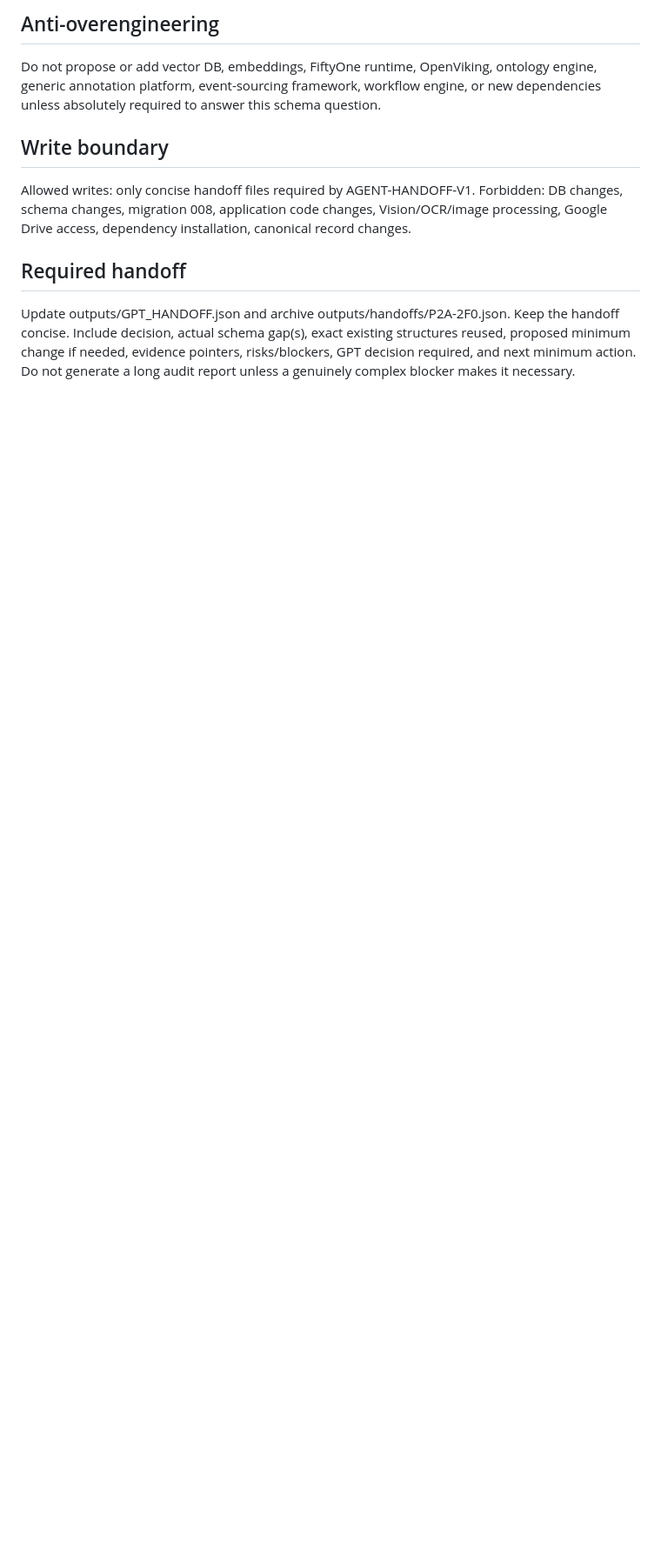
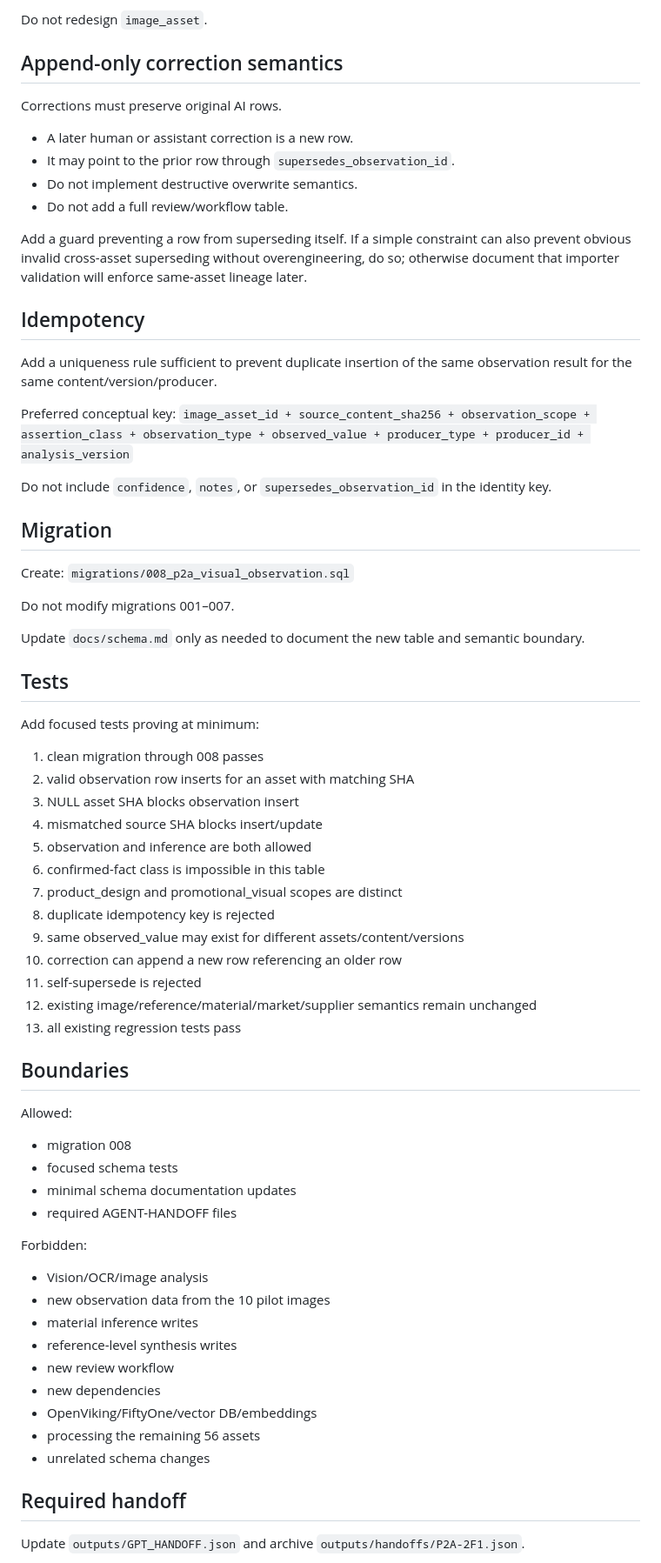
Before and after one commit to lulululucy1227/Crystal, a Markdown page: agent/GPT_NEXT_TASK.md, the part around one of its changes. Shown at 87% size. GitHub-like rendering; blank space fills up the shorter version.

```diff
--- a/agent/GPT_NEXT_TASK.md
+++ b/agent/GPT_NEXT_TASK.md
@@ -62,13 +60,66 @@ Do not design a full review workflow. Only determine whether AI output and later
 
-## Anti-overengineering
-Do not propose or add vector DB, embeddings, FiftyOne runtime, OpenViking, ontology engine, generic annotation platform, event-sourcing framework, workflow engine, or new dependencies unless absolutely required to answer this schema question.
+Do not redesign `image_asset`.
 
-## Write boundary
-Allowed writes: only concise handoff files required by AGENT-HANDOFF-V1.
-Forbidden: DB changes, schema changes, migration 008, application code changes, Vision/OCR/image processing, Google Drive access, dependency installation, canonical record changes.
+## Append-only correction semantics
+Corrections must preserve original AI rows.
+
+- A later human or assistant correction is a new row.
+- It may point to the prior row through `supersedes_observation_id`.
+- Do not implement destructive overwrite semantics.
+- Do not add a full review/workflow table.
+
+Add a guard preventing a row from superseding itself. If a simple constraint can also prevent obvious invalid cross-asset superseding without overengineering, do so; otherwise document that importer validation will enforce same-asset lineage later.
+
+## Idempotency
+Add a uniqueness rule sufficient to prevent duplicate insertion of the same observation result for the same content/version/producer.
+
+Preferred conceptual key:
+`image_asset_id + source_content_sha256 + observation_scope + assertion_class + observation_type + observed_value + producer_type + producer_id + analysis_version`
+
+Do not include `confidence`, `notes`, or `supersedes_observation_id` in the identity key.
+
+## Migration
+Create:
+`migrations/008_p2a_visual_observation.sql`
+
+Do not modify migrations 001–007.
+
+Update `docs/schema.md` only as needed to document the new table and semantic boundary.
+
+## Tests
+Add focused tests proving at minimum:
+1. clean migration through 008 passes
+2. valid observation row inserts for an asset with matching SHA
+3. NULL asset SHA blocks observation insert
+4. mismatched source SHA blocks insert/update
+5. observation and inference are both allowed
+6. confirmed-fact class is impossible in this table
+7. product_design and promotional_visual scopes are distinct
+8. duplicate idempotency key is rejected
+9. same observed_value may exist for different assets/content/versions
+10. correction can append a new row referencing an older row
+11. self-supersede is rejected
+12. existing image/reference/material/market/supplier semantics remain unchanged
+13. all existing regression tests pass
+
+## Boundaries
+Allowed:
+- migration 008
+- focused schema tests
+- minimal schema documentation updates
+- required AGENT-HANDOFF files
+
+Forbidden:
+- Vision/OCR/image analysis
+- new observation data from the 10 pilot images
+- material inference writes
+- reference-level synthesis writes
+- new review workflow
+- new dependencies
+- OpenViking/FiftyOne/vector DB/embeddings
+- processing the remaining 56 assets
+- unrelated schema changes
 
 ## Required handoff
-Update outputs/GPT_HANDOFF.json and archive outputs/handoffs/P2A-2F0.json.
-Keep the handoff concise. Include decision, actual schema gap(s), exact existing structures reused, proposed minimum change if needed, evidence pointers, risks/blockers, GPT decision required, and next minimum action.
-Do not generate a long audit report unless a genuinely complex blocker makes it necessary.
+Update `outputs/GPT_HANDOFF.json` and archive `outputs/handoffs/P2A-2F1.json`.
 
```
Also changed, not shown: other parts of agent/GPT_NEXT_TASK.md (+48 -42 lines).
